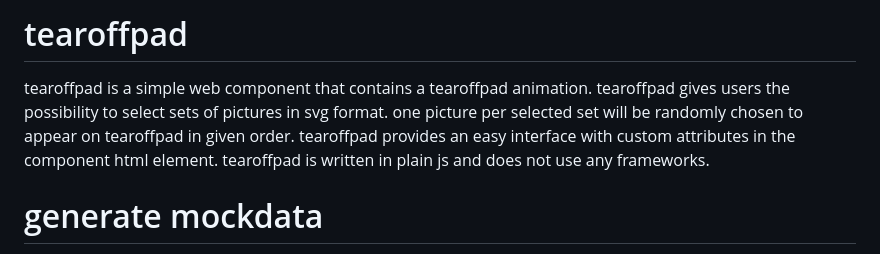
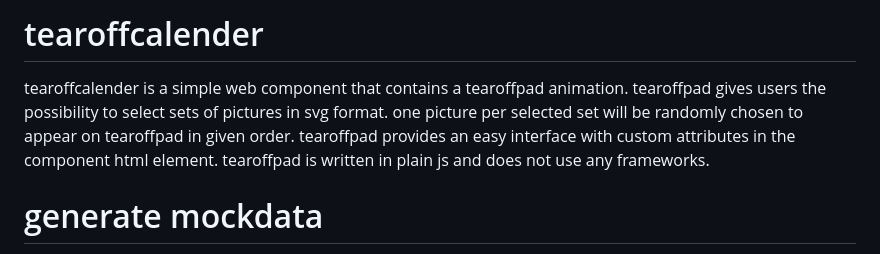
Before and after one commit to nakropin/TearOffCalender, a Markdown page: README.md, the part around the change. Drawn GitHub-style.

```diff
--- a/README.md
+++ b/README.md
@@ -1,5 +1,5 @@
-# tearoffpad
-tearoffpad is a simple web component that contains a tearoffpad animation. tearoffpad gives users the possibility to select sets of pictures in svg format. one picture per selected set will be randomly chosen to appear on tearoffpad in given order. tearoffpad provides an easy interface with custom attributes in the component html element. tearoffpad is written in plain js and does not use any frameworks.
+# tearoffcalender
+tearoffcalender is a simple web component that contains a tearoffpad animation. tearoffpad gives users the possibility to select sets of pictures in svg format. one picture per selected set will be randomly chosen to appear on tearoffpad in given order. tearoffpad provides an easy interface with custom attributes in the component html element. tearoffpad is written in plain js and does not use any frameworks.
 
 # generate mockdata
 run svgmockdatagenerator.py. overwrites all other svgs with filename "a-1" to "z-4" and "first", "last", "refresh", "imprint" (ending ".svg") in folder img/.
```
